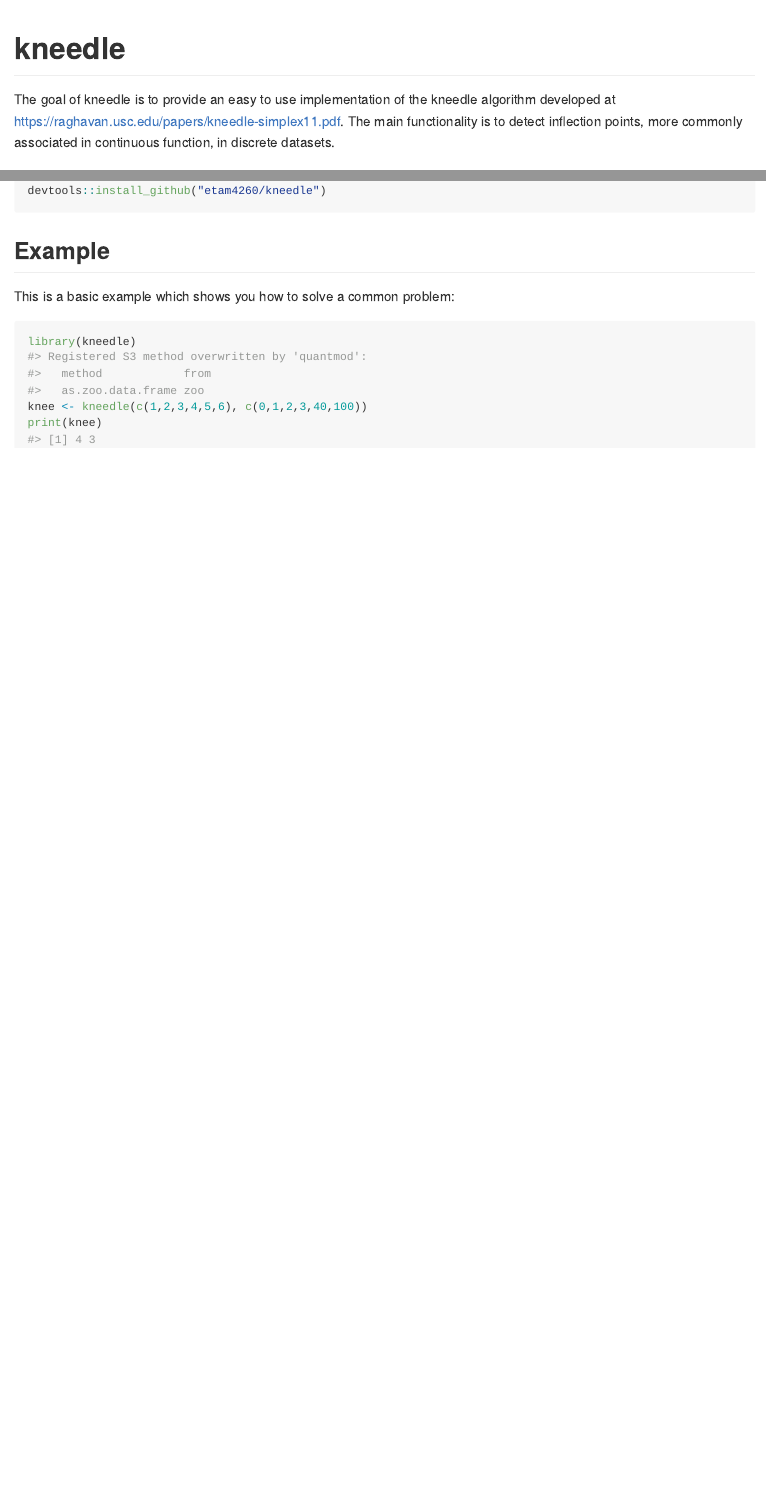
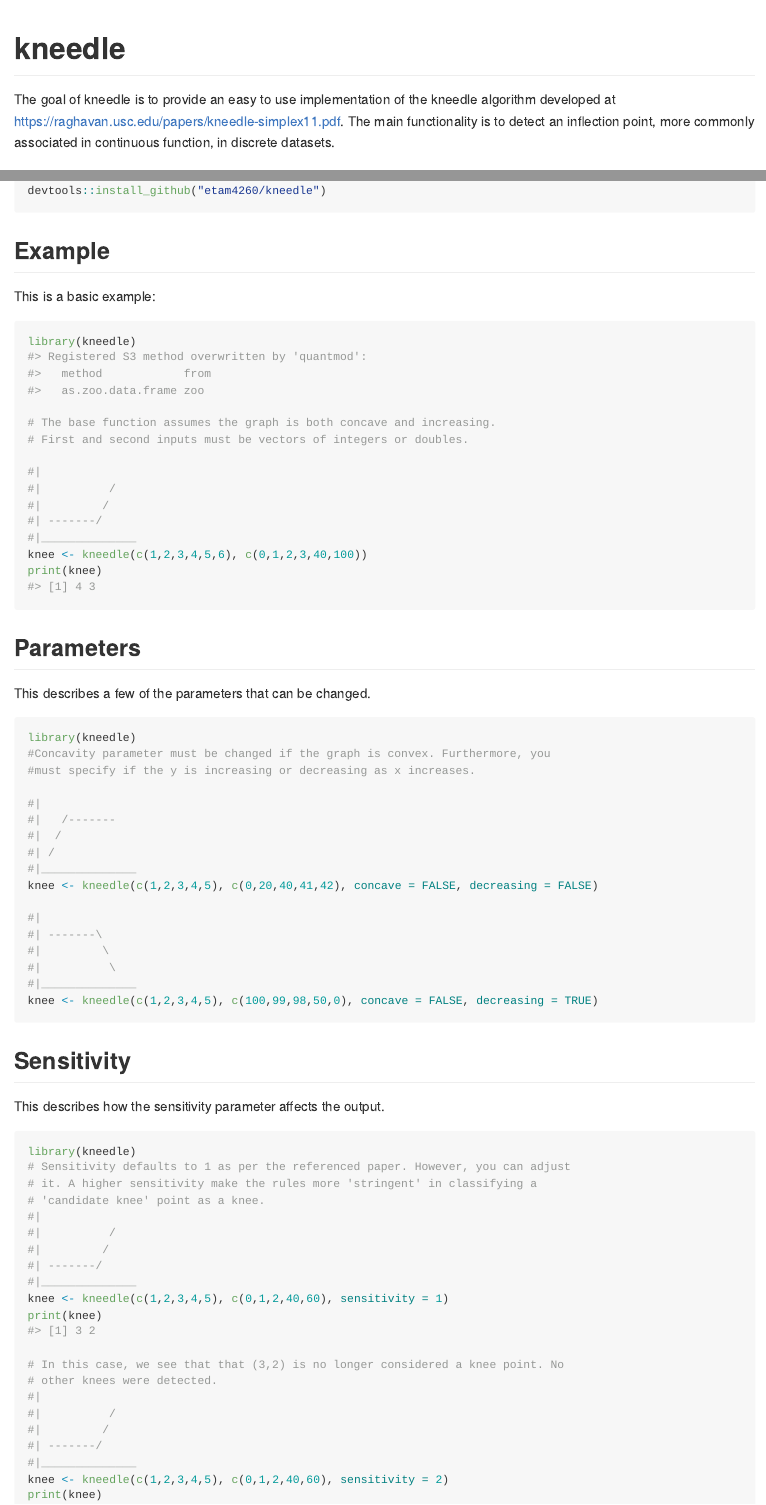
Before and after one commit to etam4260/kneedle, an R Markdown document (README.Rmd): the page in a window 1100 px wide, from its top, and a second part further down, joined at a grey line. The pictures show the output file README.md that the author committed with the source, drawn offline in the style of GitHub.

Commit message:
updates to readme documentation to include more examples

````diff
--- a/README.Rmd
+++ b/README.Rmd
@@ -20,7 +20,7 @@ knitr::opts_chunk$set(
 
 The goal of kneedle is to provide an easy to use implementation of the kneedle
 algorithm developed at https://raghavan.usc.edu/papers/kneedle-simplex11.pdf.
-The main functionality is to detect inflection points, more commonly associated
+The main functionality is to detect an inflection point, more commonly associated
 in continuous function, in discrete datasets.
 
 ## Installation
@@ -33,10 +33,71 @@ devtools::install_github("etam4260/kneedle")
 ```
 ## Example
 
-This is a basic example which shows you how to solve a common problem:
+This is a basic example:
 
 ```{r example}
 library(kneedle)
+
+# The base function assumes the graph is both concave and increasing.
+# First and second inputs must be vectors of integers or doubles.
+
+#|
+#|          /
+#|         /
+#| -------/
+#|______________
 knee <- kneedle(c(1,2,3,4,5,6), c(0,1,2,3,40,100))
 print(knee)
 ```
+
+## Parameters
+This describes a few of the parameters that can be changed.
+
+```{r parameters}
+library(kneedle)
+#Concavity parameter must be changed if the graph is convex. Furthermore, you
+#must specify if the y is increasing or decreasing as x increases.
+
+#|
+#|   /-------
+#|  /
+#| /
+#|______________
+knee <- kneedle(c(1,2,3,4,5), c(0,20,40,41,42), concave = FALSE, decreasing = FALSE)
+
+#|
+#| -------\
+#|         \
+#|          \
+#|______________
+knee <- kneedle(c(1,2,3,4,5), c(100,99,98,50,0), concave = FALSE, decreasing = TRUE)
+
+```
+
+
+## Sensitivity
+This describes how the sensitivity parameter affects the output.
+
+```{r sensitivity}
+library(kneedle)
+# Sensitivity defaults to 1 as per the referenced paper. However, you can adjust
+# it. A higher sensitivity make the rules more 'stringent' in classifying a
+# 'candidate knee' point as a knee.
+#|
+#|          /
+#|         /
+#| -------/
+#|______________
+knee <- kneedle(c(1,2,3,4,5), c(0,1,2,40,60), sensitivity = 1)
+print(knee)
+
+# In this case, we see that that (3,2) is no longer considered a knee point. No
+# other knees were detected.
+#|
+#|          /
+#|         /
+#| -------/
+#|______________
+knee <- kneedle(c(1,2,3,4,5), c(0,1,2,40,60), sensitivity = 2)
+print(knee)
+```
````
Also changed, not shown: README.md, README.Rmd (2 more changed lines), 1 other file.
